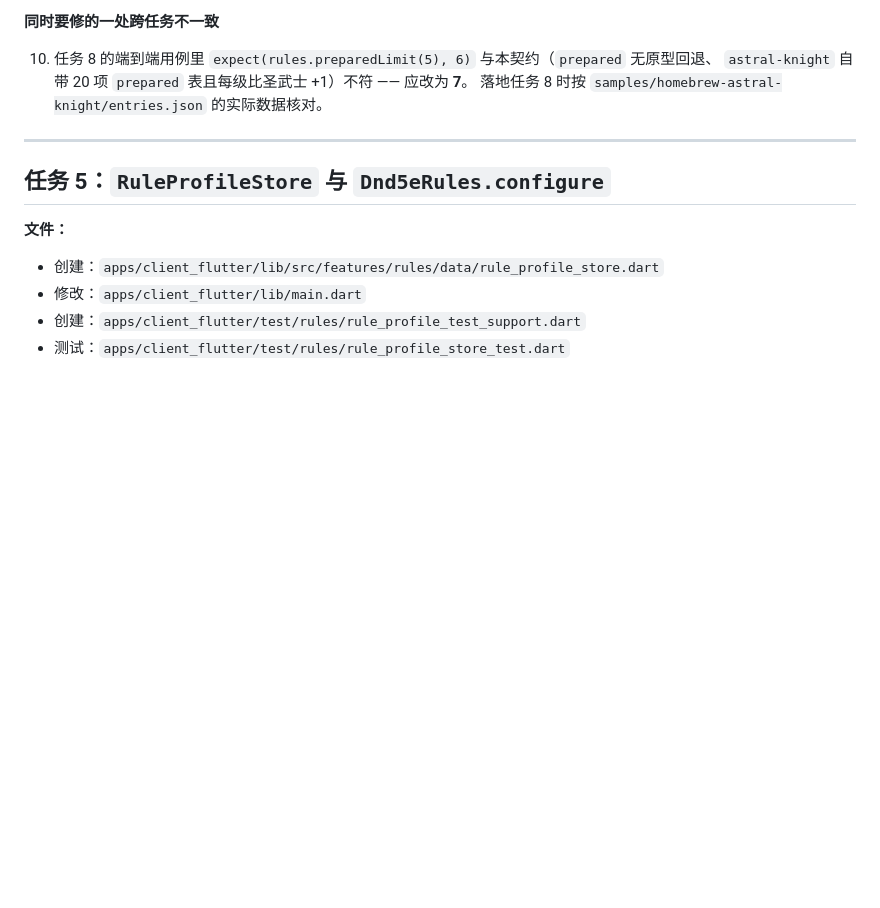
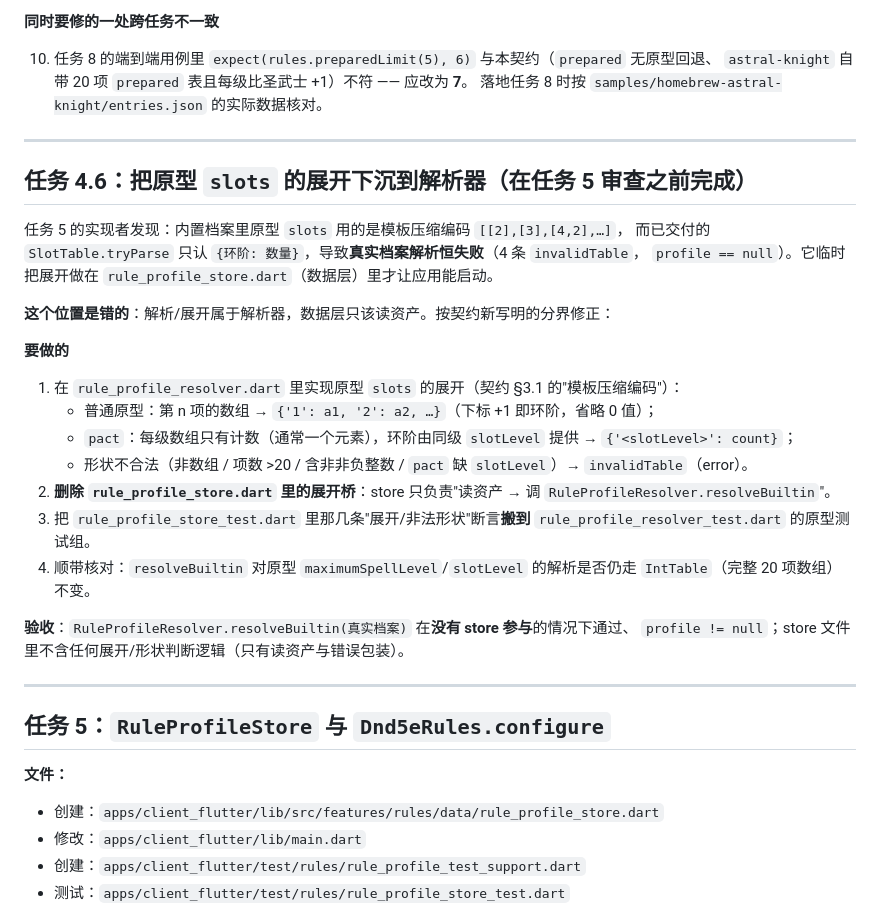
Before and after one commit to ZZZzcxZZZ/oh-my-dungeon, a Markdown page: docs/plans/2026-09-10-rules-contract-core.md, the part around the change. GitHub-like rendering; blank space fills up the shorter version.

Commit message:
docs: 契约写明原型 slots 的模板压缩编码与唯一展开点；新增任务 4.6 把展开下沉到解析器

```diff
--- a/docs/plans/2026-09-10-rules-contract-core.md
+++ b/docs/plans/2026-09-10-rules-contract-core.md
@@ -1583,6 +1583,30 @@ git commit -m "feat(rules): RuleProfile 与字段级合并解析器"
 
 ---
 
+## 任务 4.6：把原型 `slots` 的展开下沉到解析器（**在任务 5 审查之前完成**）
+
+任务 5 的实现者发现：内置档案里原型 `slots` 用的是模板压缩编码 `[[2],[3],[4,2],…]`，
+而已交付的 `SlotTable.tryParse` 只认 `{环阶: 数量}`，导致**真实档案解析恒失败**（4 条 `invalidTable`，
+`profile == null`）。它临时把展开做在 `rule_profile_store.dart`（数据层）里才让应用能启动。
+
+**这个位置是错的**：解析/展开属于解析器，数据层只该读资产。按契约新写明的分界修正：
+
+**要做的**
+
+1. 在 `rule_profile_resolver.dart` 里实现原型 `slots` 的展开（契约 §3.1 的"模板压缩编码"）：
+   - 普通原型：第 n 项的数组 → `{'1': a1, '2': a2, …}`（下标 +1 即环阶，省略 0 值）；
+   - `pact`：每级数组只有计数（通常一个元素），环阶由同级 `slotLevel` 提供 → `{'<slotLevel>': count}`；
+   - 形状不合法（非数组 / 项数 >20 / 含非非负整数 / `pact` 缺 `slotLevel`）→ `invalidTable`（error）。
+2. **删除 `rule_profile_store.dart` 里的展开桥**：store 只负责"读资产 → 调 `RuleProfileResolver.resolveBuiltin`"。
+3. 把 `rule_profile_store_test.dart` 里那几条"展开/非法形状"断言**搬到**
+   `rule_profile_resolver_test.dart` 的原型测试组。
+4. 顺带核对：`resolveBuiltin` 对原型 `maximumSpellLevel`/`slotLevel` 的解析是否仍走 `IntTable`（完整 20 项数组）不变。
+
+**验收**：`RuleProfileResolver.resolveBuiltin(真实档案)` 在**没有 store 参与**的情况下通过、
+`profile != null`；store 文件里不含任何展开/形状判断逻辑（只有读资产与错误包装）。
+
+---
+
 ## 任务 5：`RuleProfileStore` 与 `Dnd5eRules.configure`
 
 **文件：**
```
Also changed, not shown: docs/specs/2026-09-10-rules-contract-design.md (+8 -0 lines).
